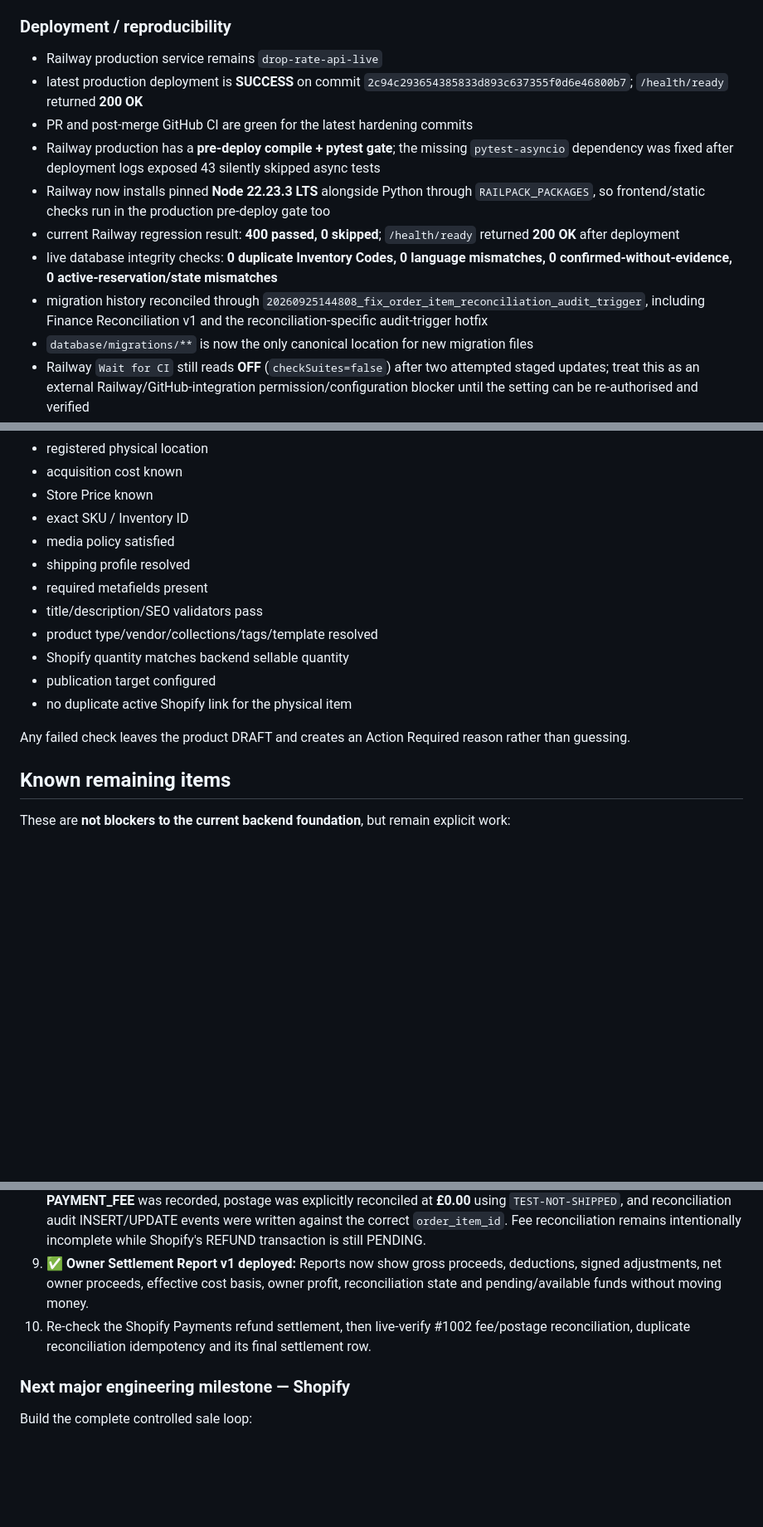
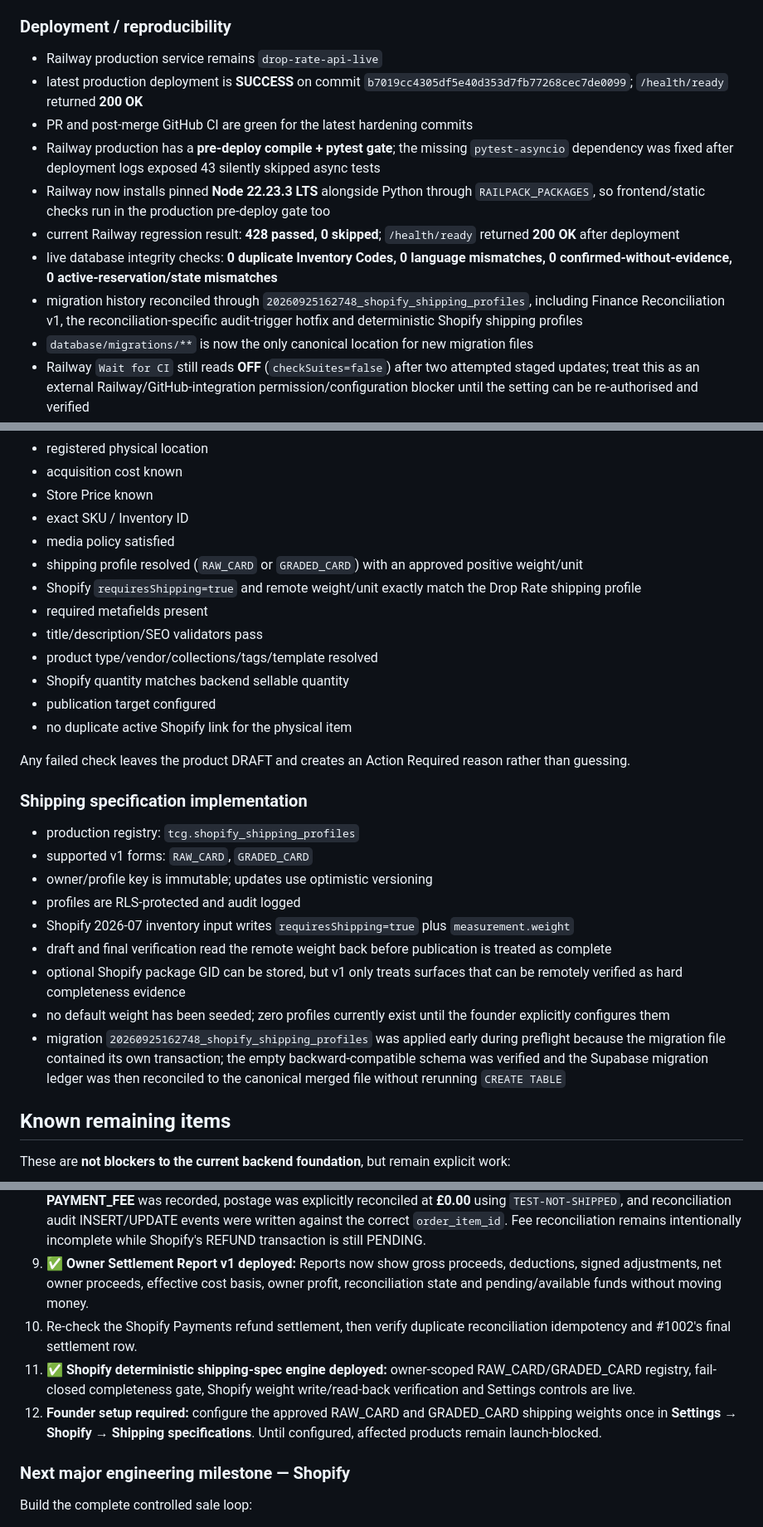
Before and after one commit to pulltheorytcg/drop-rate-backend, a Markdown page: BUILD_STATUS.md, 3 parts joined by grey strips. Shown at 83% size. GitHub-like rendering; blank space fills up the shorter version.

Commit message:
Record Shopify shipping specification deployment

```diff
--- a/BUILD_STATUS.md
+++ b/BUILD_STATUS.md
@@ -326,13 +326,13 @@ The following areas were reviewed and defects found were corrected:
 
 ### Deployment / reproducibility
 - Railway production service remains `drop-rate-api-live`
-- latest production deployment is **SUCCESS** on commit `2c94c293654385833d893c637355f0d6e46800b7`; `/health/ready` returned **200 OK**
+- latest production deployment is **SUCCESS** on commit `b7019cc4305df5e40d353d7fb77268cec7de0099`; `/health/ready` returned **200 OK**
 - PR and post-merge GitHub CI are green for the latest hardening commits
 - Railway production has a **pre-deploy compile + pytest gate**; the missing `pytest-asyncio` dependency was fixed after deployment logs exposed 43 silently skipped async tests
 - Railway now installs pinned **Node 22.23.3 LTS** alongside Python through `RAILPACK_PACKAGES`, so frontend/static checks run in the production pre-deploy gate too
-- current Railway regression result: **400 passed, 0 skipped**; `/health/ready` returned **200 OK** after deployment
+- current Railway regression result: **428 passed, 0 skipped**; `/health/ready` returned **200 OK** after deployment
 - live database integrity checks: **0 duplicate Inventory Codes, 0 language mismatches, 0 confirmed-without-evidence, 0 active-reservation/state mismatches**
-- migration history reconciled through `20260925144808_fix_order_item_reconciliation_audit_trigger`, including Finance Reconciliation v1 and the reconciliation-specific audit-trigger hotfix
+- migration history reconciled through `20260925162748_shopify_shipping_profiles`, including Finance Reconciliation v1, the reconciliation-specific audit-trigger hotfix and deterministic Shopify shipping profiles
 - `database/migrations/**` is now the only canonical location for new migration files
 - Railway `Wait for CI` still reads **OFF** (`checkSuites=false`) after two attempted staged updates; treat this as an external Railway/GitHub-integration permission/configuration blocker until the setting can be re-authorised and verified
 - the guarded Supabase migration workflow is merged (`workflow_dispatch`, dry-run by default, explicit apply mode). Its required GitHub secrets and first production dry-run still need to be verified before the next schema change
@@ -406,7 +406,8 @@ Before activation/publication, the backend must verify at minimum:
 - Store Price known
 - exact SKU / Inventory ID
 - media policy satisfied
-- shipping profile resolved
+- shipping profile resolved (`RAW_CARD` or `GRADED_CARD`) with an approved positive weight/unit
+- Shopify `requiresShipping=true` and remote weight/unit exactly match the Drop Rate shipping profile
 - required metafields present
 - title/description/SEO validators pass
 - product type/vendor/collections/tags/template resolved
@@ -415,6 +416,18 @@ Before activation/publication, the backend must verify at minimum:
 - no duplicate active Shopify link for the physical item
 
 Any failed check leaves the product DRAFT and creates an Action Required reason rather than guessing.
+
+### Shipping specification implementation
+
+- production registry: `tcg.shopify_shipping_profiles`
+- supported v1 forms: `RAW_CARD`, `GRADED_CARD`
+- owner/profile key is immutable; updates use optimistic versioning
+- profiles are RLS-protected and audit logged
+- Shopify 2026-07 inventory input writes `requiresShipping=true` plus `measurement.weight`
+- draft and final verification read the remote weight back before publication is treated as complete
+- optional Shopify package GID can be stored, but v1 only treats surfaces that can be remotely verified as hard completeness evidence
+- no default weight has been seeded; zero profiles currently exist until the founder explicitly configures them
+- migration `20260925162748_shopify_shipping_profiles` was applied early during preflight because the migration file contained its own transaction; the empty backward-compatible schema was verified and the Supabase migration ledger was then reconciled to the canonical merged file without rerunning `CREATE TABLE`
 
 ## Known remaining items
 
@@ -492,7 +507,9 @@ These are **not blockers to the current backend foundation**, but remain explici
 7. ✅ **Finance Reconciliation v1 deployed:** typed Shopify transaction-fee ingestion, auditable reconciliation metadata, explicit £0 postage support, refund invalidation and Sales-tab controls are live.
 8. ✅ **Finance Reconciliation v1 live-verified on #1002:** retry returned HTTP 200 for both actions; exactly one **−£0.36 PAYMENT_FEE** was recorded, postage was explicitly reconciled at **£0.00** using `TEST-NOT-SHIPPED`, and reconciliation audit INSERT/UPDATE events were written against the correct `order_item_id`. Fee reconciliation remains intentionally incomplete while Shopify's REFUND transaction is still PENDING.
 9. ✅ **Owner Settlement Report v1 deployed:** Reports now show gross proceeds, deductions, signed adjustments, net owner proceeds, effective cost basis, owner profit, reconciliation state and pending/available funds without moving money.
-10. Re-check the Shopify Payments refund settlement, then live-verify #1002 fee/postage reconciliation, duplicate reconciliation idempotency and its final settlement row.
+10. Re-check the Shopify Payments refund settlement, then verify duplicate reconciliation idempotency and #1002's final settlement row.
+11. ✅ **Shopify deterministic shipping-spec engine deployed:** owner-scoped RAW_CARD/GRADED_CARD registry, fail-closed completeness gate, Shopify weight write/read-back verification and Settings controls are live.
+12. **Founder setup required:** configure the approved RAW_CARD and GRADED_CARD shipping weights once in **Settings → Shopify → Shipping specifications**. Until configured, affected products remain launch-blocked.
 
 ### Next major engineering milestone — Shopify
 Build the complete controlled sale loop:
```
Also changed, not shown: other parts of BUILD_STATUS.md (+5 -3 lines).
